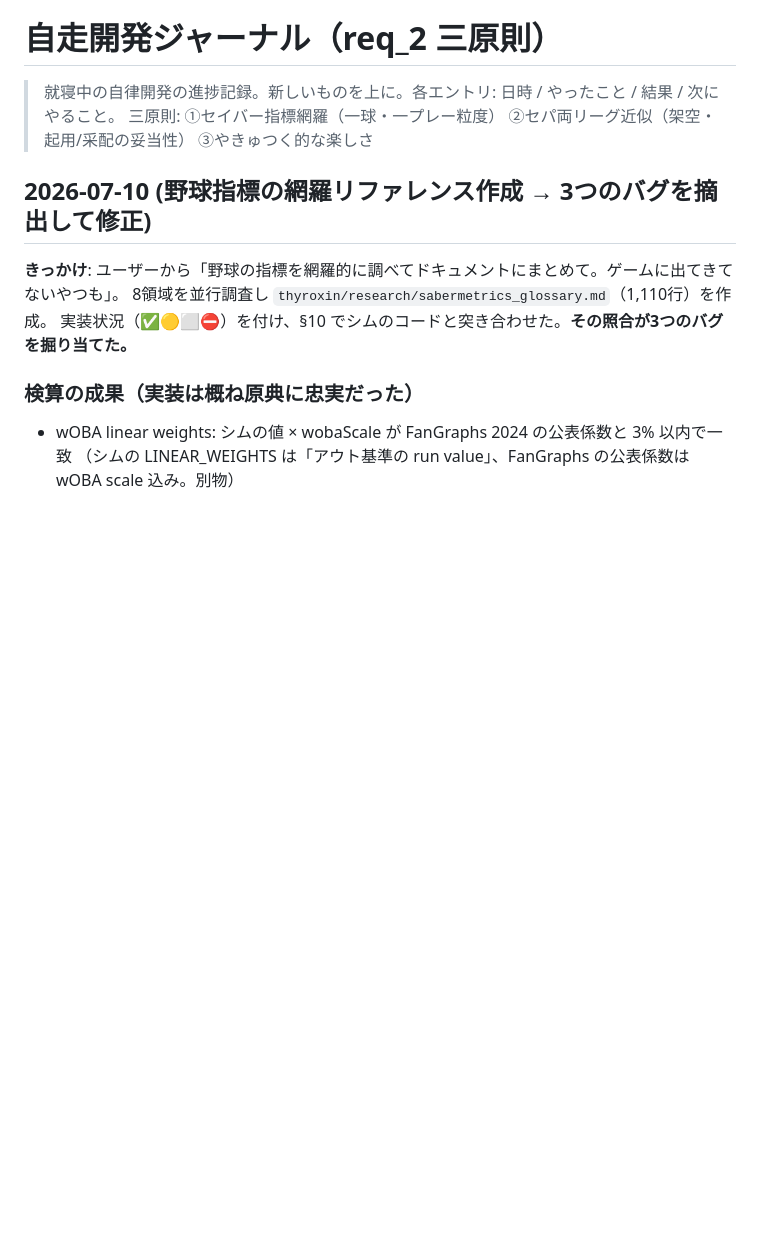
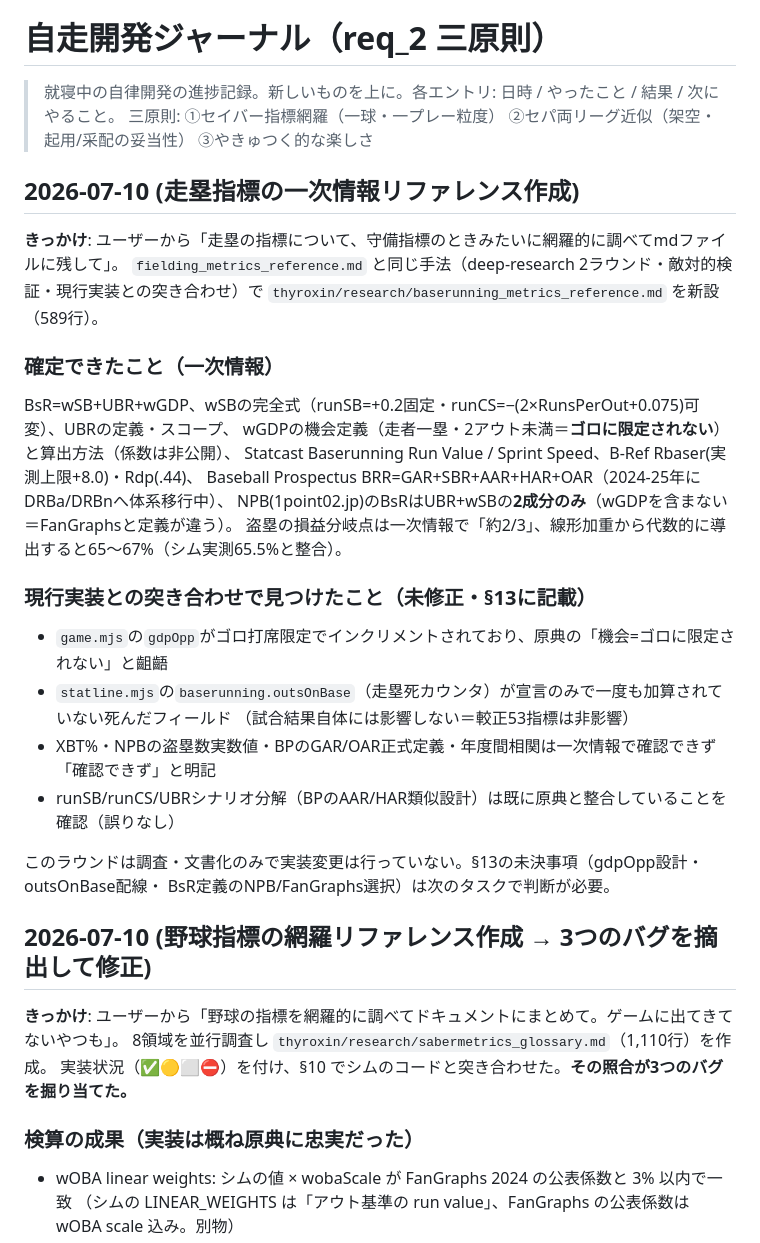
Before and after one commit to aki2ba/saber-yakyuu-j, a Markdown page: thyroxin/progress.md, the part around the change. Rendered like a GitHub page; blank space fills up the shorter version.

```diff
--- a/thyroxin/progress.md
+++ b/thyroxin/progress.md
@@ -2,6 +2,30 @@
 
 > 就寝中の自律開発の進捗記録。新しいものを上に。各エントリ: 日時 / やったこと / 結果 / 次にやること。
 > 三原則: ①セイバー指標網羅（一球・一プレー粒度） ②セパ両リーグ近似（架空・起用/采配の妥当性） ③やきゅつく的な楽しさ
+
+## 2026-07-10 (走塁指標の一次情報リファレンス作成)
+
+**きっかけ**: ユーザーから「走塁の指標について、守備指標のときみたいに網羅的に調べてmdファイルに残して」。
+`fielding_metrics_reference.md` と同じ手法（deep-research 2ラウンド・敵対的検証・現行実装との突き合わせ）で
+`thyroxin/research/baserunning_metrics_reference.md` を新設（589行）。
+
+### 確定できたこと（一次情報）
+BsR=wSB+UBR+wGDP、wSBの完全式（runSB=+0.2固定・runCS=−(2×RunsPerOut+0.075)可変）、UBRの定義・スコープ、
+wGDPの機会定義（走者一塁・2アウト未満＝**ゴロに限定されない**）と算出方法（係数は非公開）、
+Statcast Baserunning Run Value / Sprint Speed、B-Ref Rbaser(実測上限+8.0)・Rdp(.44)、
+Baseball Prospectus BRR=GAR+SBR+AAR+HAR+OAR（2024-25年にDRBa/DRBnへ体系移行中）、
+NPB(1point02.jp)のBsRはUBR+wSBの**2成分のみ**（wGDPを含まない＝FanGraphsと定義が違う）。
+盗塁の損益分岐点は一次情報で「約2/3」、線形加重から代数的に導出すると65〜67%（シム実測65.5%と整合）。
+
+### 現行実装との突き合わせで見つけたこと（未修正・§13に記載）
+- `game.mjs`の`gdpOpp`がゴロ打席限定でインクリメントされており、原典の「機会=ゴロに限定されない」と齟齬
+- `statline.mjs`の`baserunning.outsOnBase`（走塁死カウンタ）が宣言のみで一度も加算されていない死んだフィールド
+  （試合結果自体には影響しない＝較正53指標は非影響）
+- XBT%・NPBの盗塁数実数値・BPのGAR/OAR正式定義・年度間相関は一次情報で確認できず「確認できず」と明記
+- runSB/runCS/UBRシナリオ分解（BPのAAR/HAR類似設計）は既に原典と整合していることを確認（誤りなし）
+
+このラウンドは調査・文書化のみで実装変更は行っていない。§13の未決事項（gdpOpp設計・outsOnBase配線・
+BsR定義のNPB/FanGraphs選択）は次のタスクで判断が必要。
 
 ## 2026-07-10 (野球指標の網羅リファレンス作成 → 3つのバグを摘出して修正)
 
```
Also changed, not shown: thyroxin/research/baserunning_metrics_reference.md (added, +589 -0 lines).
